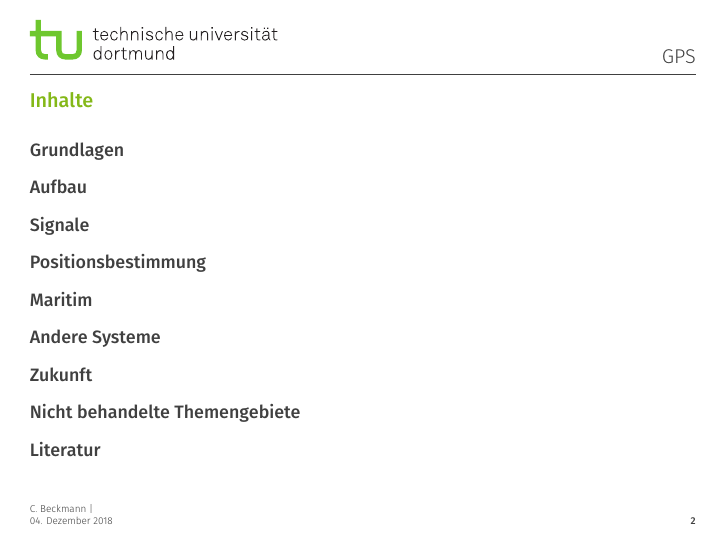
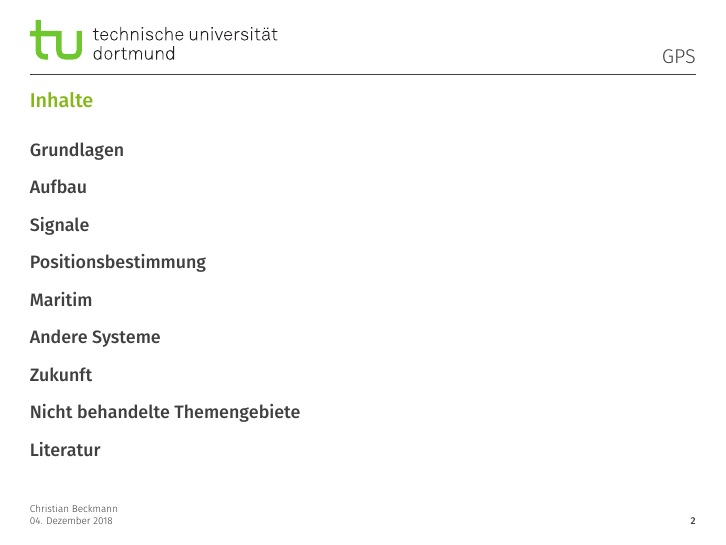
Before and after one commit to chrbeckm/physik-des-segelns-vortrag, LaTeX slides (main.tex, which reads beamerthemetudo.sty): page 2 of 32. Compiled offline with XeLaTeX.

Commit message:
anpassungen in footer

```diff
--- a/beamerthemetudo.sty
+++ b/beamerthemetudo.sty
@@ -93,8 +93,8 @@
       dp=10pt,
       leftskip=\beamer@leftmargin,
     ]{author in head/foot}%
-      {\usebeamerfont{author in head/foot}\insertshortauthor} |
-      {\usebeamerfont{date in head/foot}\insertshortdate}%
+      {\usebeamerfont{author in head/foot}\insertshortauthor}
+      {\usebeamerfont{date in head/foot}\insertshortdate}
     \end{beamercolorbox}%
     \begin{beamercolorbox}[
       wd=0.6\paperwidth,
--- a/main.tex
+++ b/main.tex
@@ -3,7 +3,7 @@
 %Titel:
 \title{Global Positioning System}
 %Autor
-\author[C.~Beckmann]{Christian Beckmann}
+\author[Christian~Beckmann]{Christian Beckmann}
 %Lehrstuhl/Fakultät
 \institute[GPS]{Seminar - Physik des Segelns}
 %Titelgrafik
```
